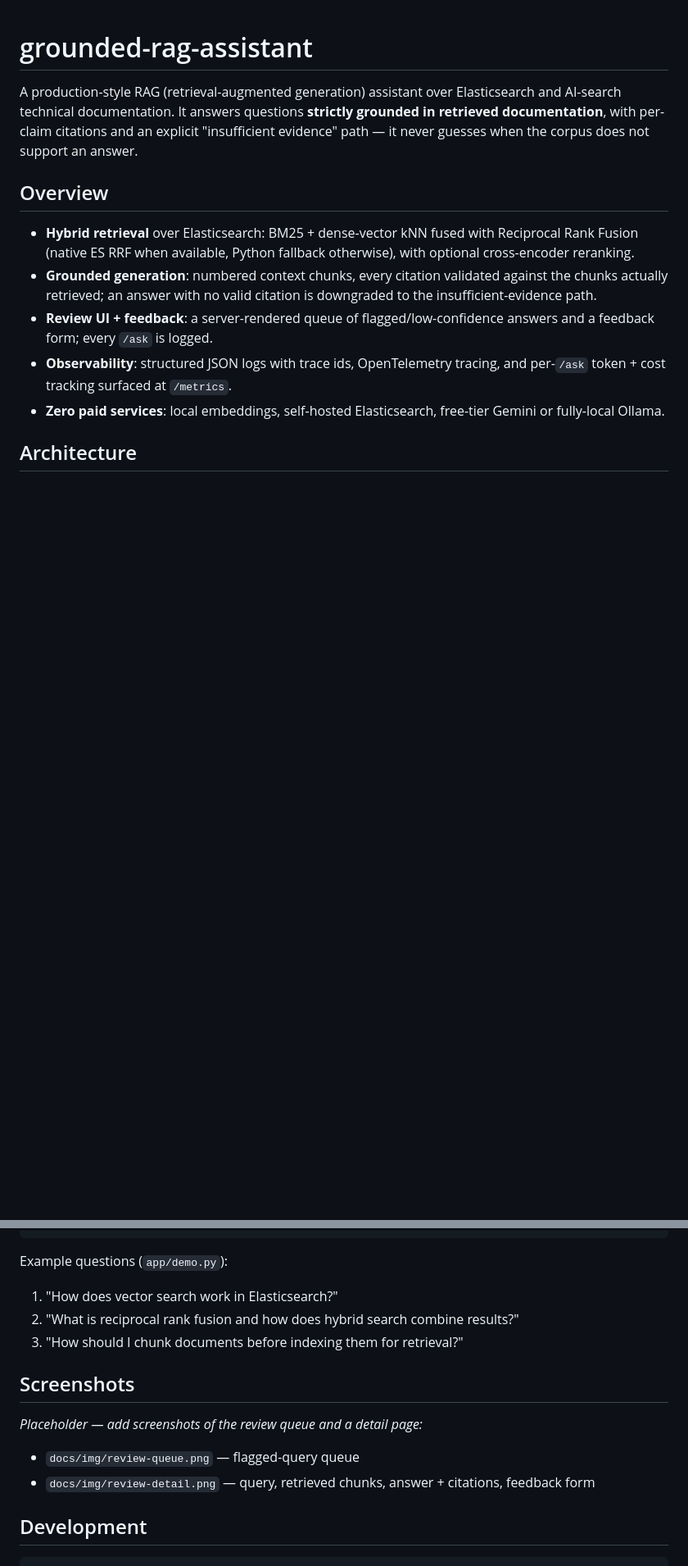
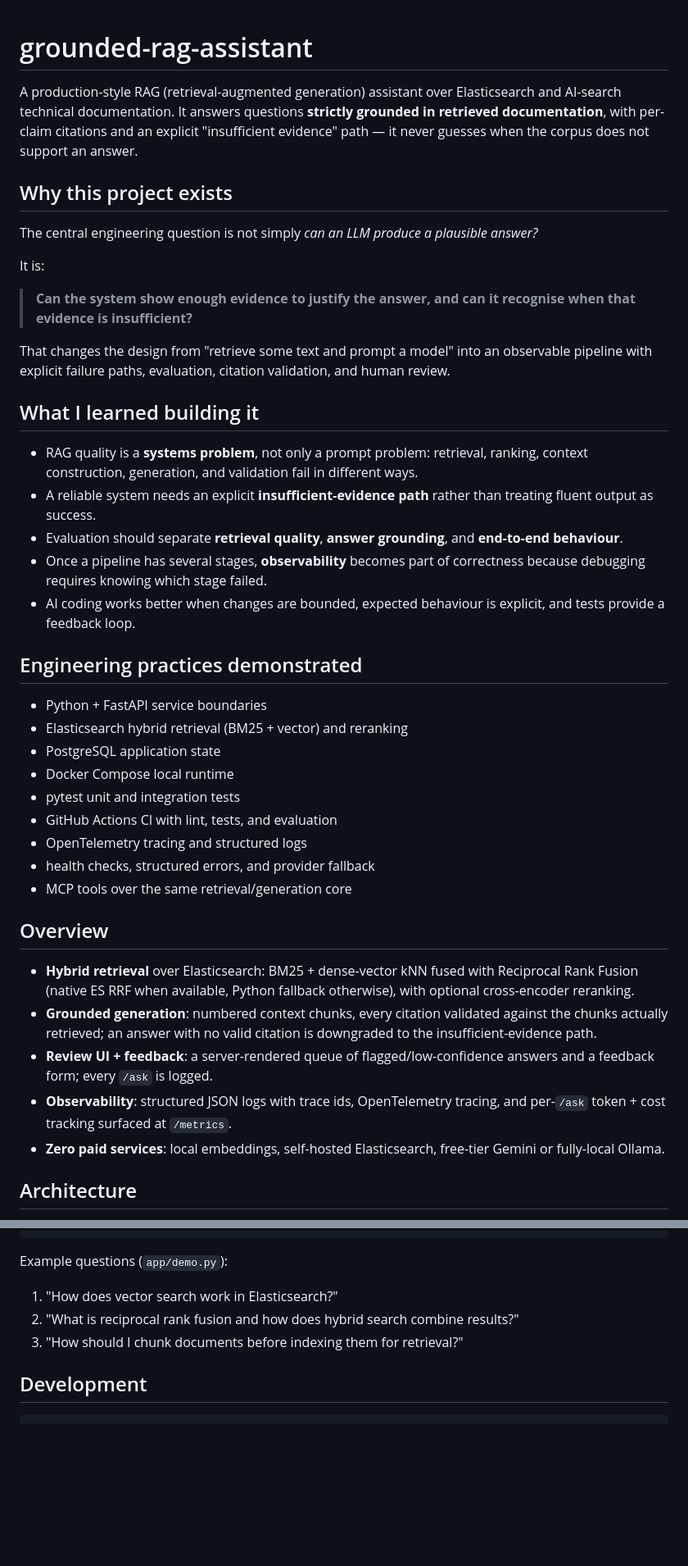
Before and after one commit to esterkane/grounded-rag-assistant, a Markdown page: README.md, 2 parts joined by grey strips. Shown at 82% size. Drawn GitHub-style; blank space fills up the shorter version.

Commit message:
Foreground evidence-first AI and engineering practices

````diff
--- a/README.md
+++ b/README.md
@@ -5,6 +5,36 @@ Elasticsearch and AI-search technical documentation. It answers questions
 **strictly grounded in retrieved documentation**, with per-claim citations and an
 explicit "insufficient evidence" path — it never guesses when the corpus does not
 support an answer.
+
+## Why this project exists
+
+The central engineering question is not simply *can an LLM produce a plausible answer?*
+
+It is:
+
+> **Can the system show enough evidence to justify the answer, and can it recognise when that evidence is insufficient?**
+
+That changes the design from "retrieve some text and prompt a model" into an observable pipeline with explicit failure paths, evaluation, citation validation, and human review.
+
+## What I learned building it
+
+- RAG quality is a **systems problem**, not only a prompt problem: retrieval, ranking, context construction, generation, and validation fail in different ways.
+- A reliable system needs an explicit **insufficient-evidence path** rather than treating fluent output as success.
+- Evaluation should separate **retrieval quality**, **answer grounding**, and **end-to-end behaviour**.
+- Once a pipeline has several stages, **observability** becomes part of correctness because debugging requires knowing which stage failed.
+- AI coding works better when changes are bounded, expected behaviour is explicit, and tests provide a feedback loop.
+
+## Engineering practices demonstrated
+
+- Python + FastAPI service boundaries
+- Elasticsearch hybrid retrieval (BM25 + vector) and reranking
+- PostgreSQL application state
+- Docker Compose local runtime
+- pytest unit and integration tests
+- GitHub Actions CI with lint, tests, and evaluation
+- OpenTelemetry tracing and structured logs
+- health checks, structured errors, and provider fallback
+- MCP tools over the same retrieval/generation core
 
 ## Overview
 
@@ -92,14 +122,6 @@ Example questions (`app/demo.py`):
 2. "What is reciprocal rank fusion and how does hybrid search combine results?"
 3. "How should I chunk documents before indexing them for retrieval?"
 
-## Screenshots
-
-_Placeholder — add screenshots of the review queue and a detail page:_
-
-- `docs/img/review-queue.png` — flagged-query queue
-- `docs/img/review-detail.png` — query, retrieved chunks, answer + citations,
-  feedback form
-
 ## Development
 
 ```bash
````
